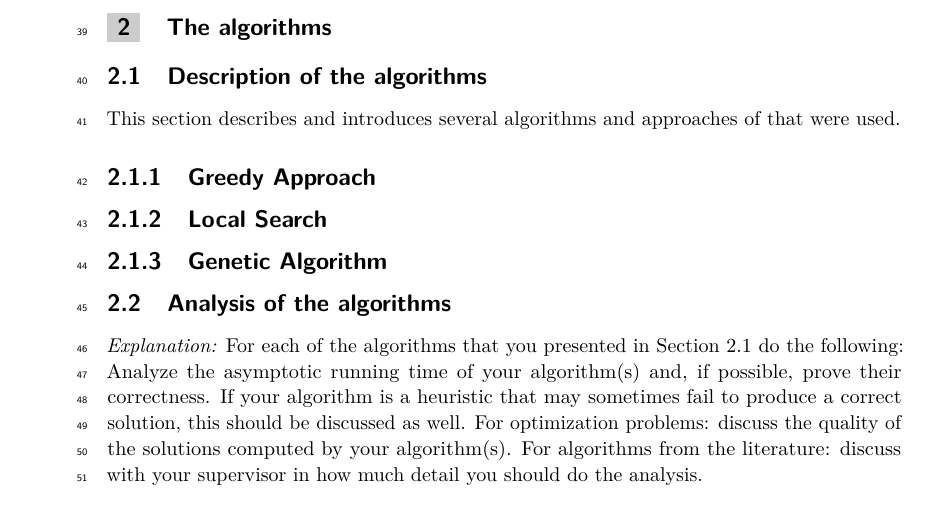
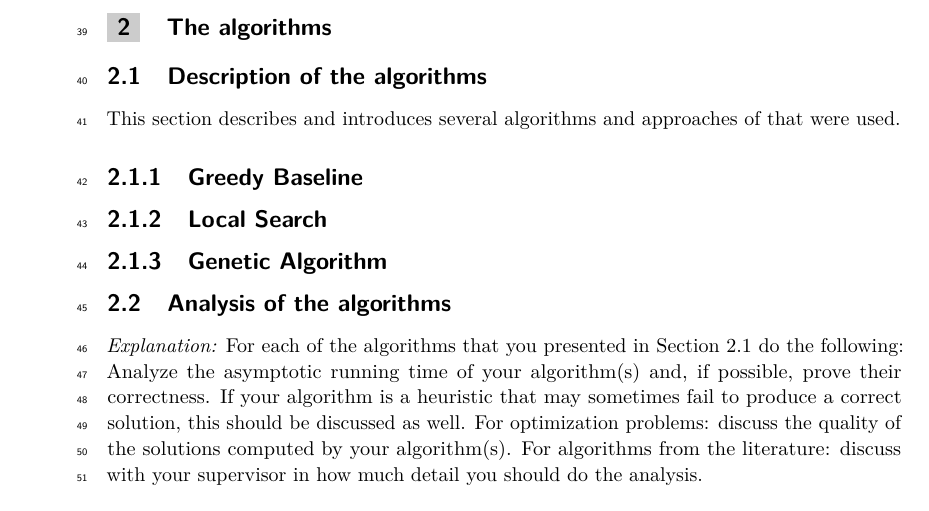
Before and after one commit to Hereugo/bep-thesis, a LaTeX paper (ALGO-portfolio.tex): part of page 12 of 14, cut so that both start at the same text. Compiled offline with pdfLaTeX.

Commit message:
Updates from Overleaf

```diff
--- a/ALGO-portfolio.tex
+++ b/ALGO-portfolio.tex
@@ -528,7 +528,7 @@ Another variant defined by Sebastia and Marzal~\cite{} incorporate travel-style
 
 This section describes and introduces several algorithms and approaches of that were used.
 
-\subsubsection{Greedy Approach}
+\subsubsection{Greedy Baseline}
 
 \subsubsection{Local Search}
 
```
